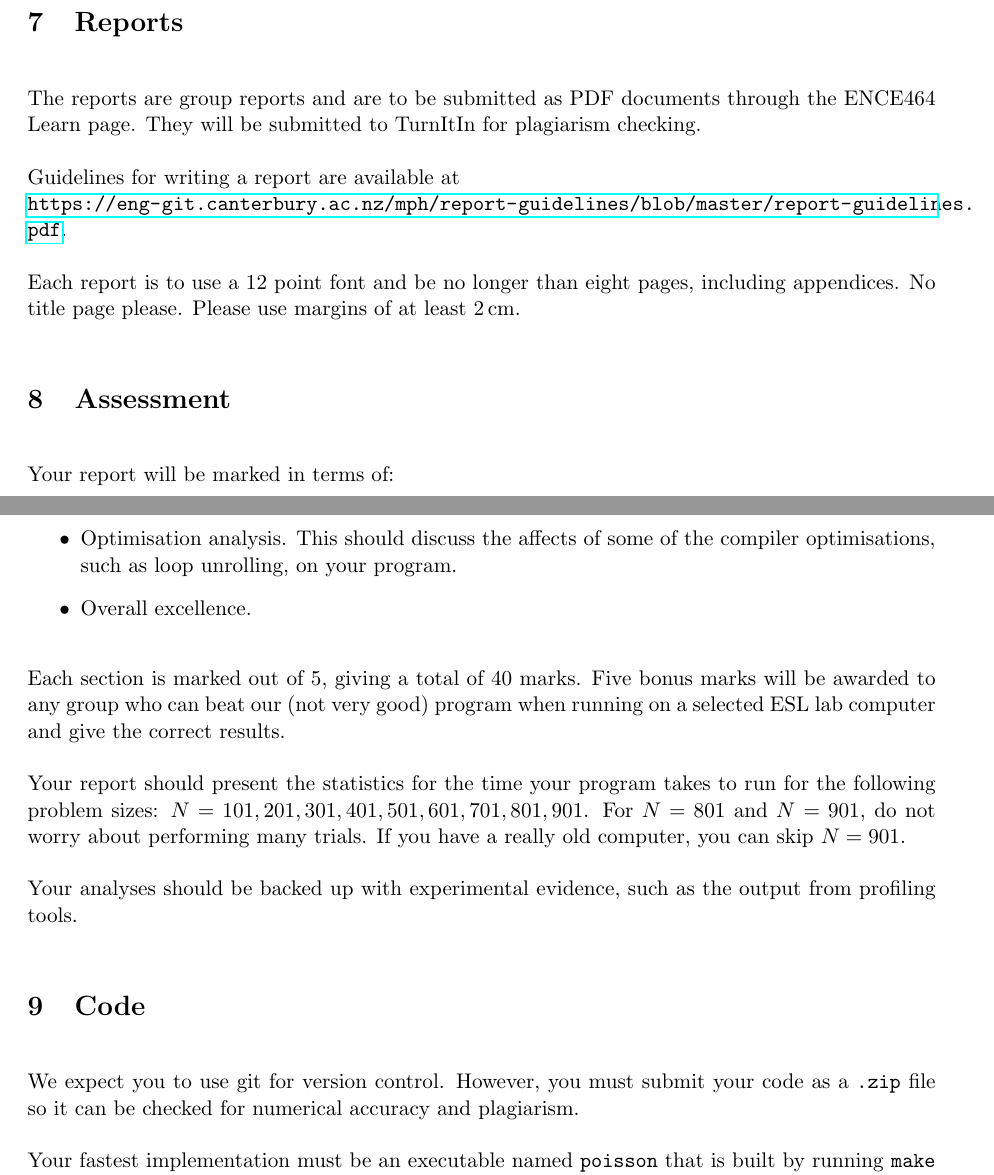
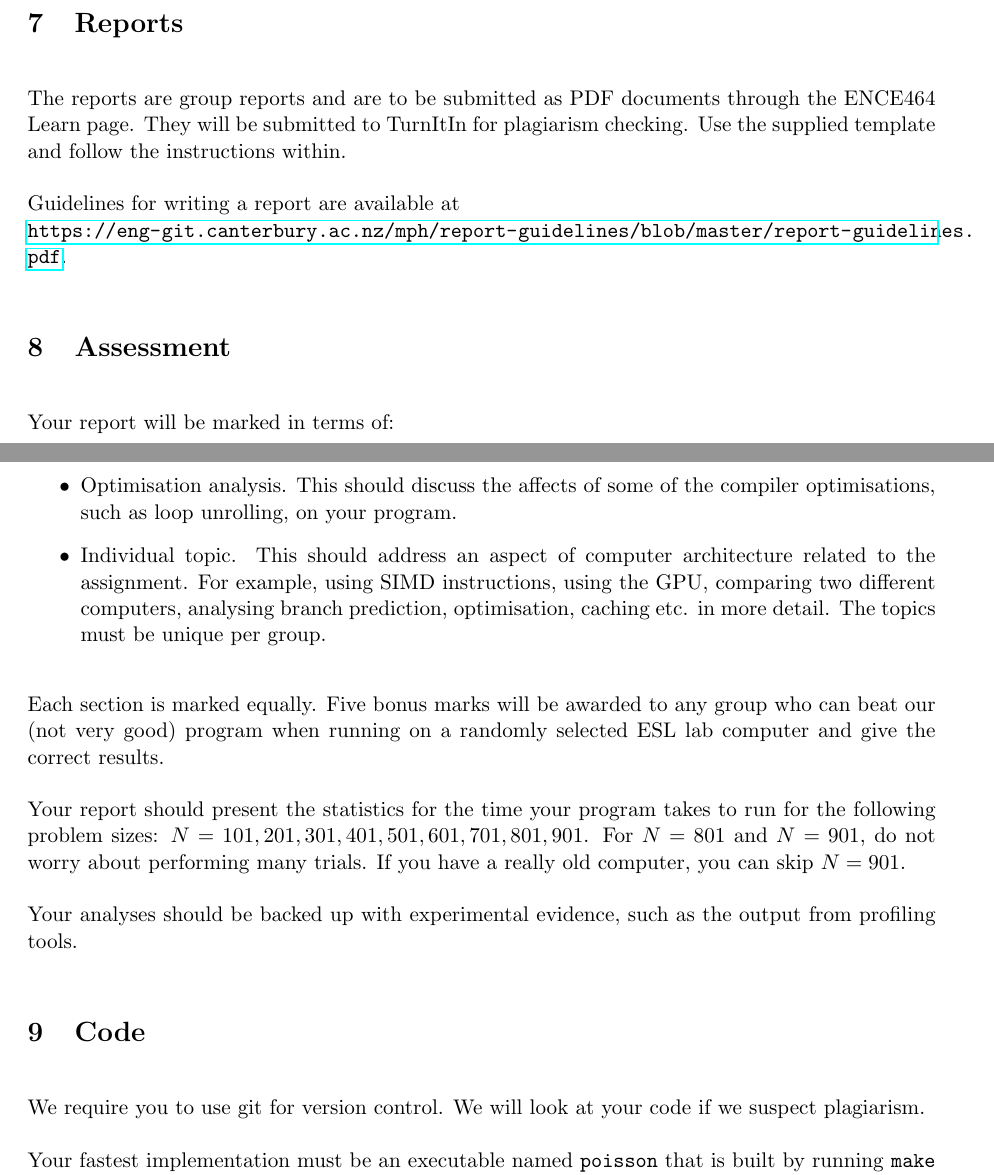
Before and after one commit to jaxsonpd/poisson-solver, a LaTeX document (doc/instructions/instructions.tex): two parts of pages 3 and 4 of 4, joined at a grey line, cut so that both start at the same text. Compiled offline with pdfLaTeX.

Commit message:
Update report

```diff
--- a/doc/instructions/instructions.tex
+++ b/doc/instructions/instructions.tex
@@ -225,18 +225,12 @@ answered.  Emails will be quietly ignored.
 
 The reports are group reports and are to be submitted as PDF documents
 through the ENCE464 Learn page.  They will be submitted to TurnItIn
-for plagiarism checking.
+for plagiarism checking.  Use the supplied template and follow the
+instructions within.
 
 Guidelines for writing a report are available at\\
 \url{https://eng-git.canterbury.ac.nz/mph/report-guidelines/blob/master/report-guidelines.pdf}.
 
-Each report is to use a 12 point font and be no longer than eight
-pages, including appendices.  No title page please.  Please use
-margins of at least 2\,cm.
-
-%Ensure in your report that you discuss your implementation in terms of
-%cache usage and core usage.  You should present profiling information
-%showing which parts of your program takes the most time to execute.
 
 \section{Assessment}
 
@@ -258,13 +252,16 @@ Your report will be marked in terms of:
 \item Optimisation analysis.  This should discuss the affects of some
   of the compiler optimisations, such as loop unrolling, on your
   program.
-\item Overall excellence.
+\item Individual topic.  This should address an aspect of computer
+  architecture related to the assignment.  For example, using SIMD
+  instructions, using the GPU, comparing two different computers,
+  analysing branch prediction, optimisation, caching etc. in more
+  detail.  The topics must be unique per group.
 \end{itemize}
 %
-Each section is marked out of 5, giving a total of 40 marks.  Five
-bonus marks will be awarded to any group who can beat our (not very
-good) program when running on a selected ESL lab computer and give the
-correct results.
+Each section is marked equally.  Five bonus marks will be awarded to
+any group who can beat our (not very good) program when running on a
+randomly selected ESL lab computer and give the correct results.
 
 Your report should present the statistics for the time your program
 takes to run for the following problem sizes: $N=101, 201, 301, 401,
@@ -276,16 +273,10 @@ Your analyses should be backed up with experimental evidence, such as
 the output from profiling tools.
 
 
-%% Bonus marks will be awarded for implementations that handle either Dirichlet or
-%% Dirichlet boundary conditions on each boundary. This is equivalent to an
-%% insulating layer on the boundary.
-
-
 \section{Code}
 
-We expect you to use git for version control.  However, you must
-submit your code as a \code{.zip} file so it can be checked for
-numerical accuracy and plagiarism.
+We require you to use git for version control.  We will look at your
+code if we suspect plagiarism.
 
 Your fastest implementation must be an executable named \code{poisson}
 that is built by running \code{make} at the command line.  For testing
```
Also changed, not shown: doc/instructions/instructions.pdf.
